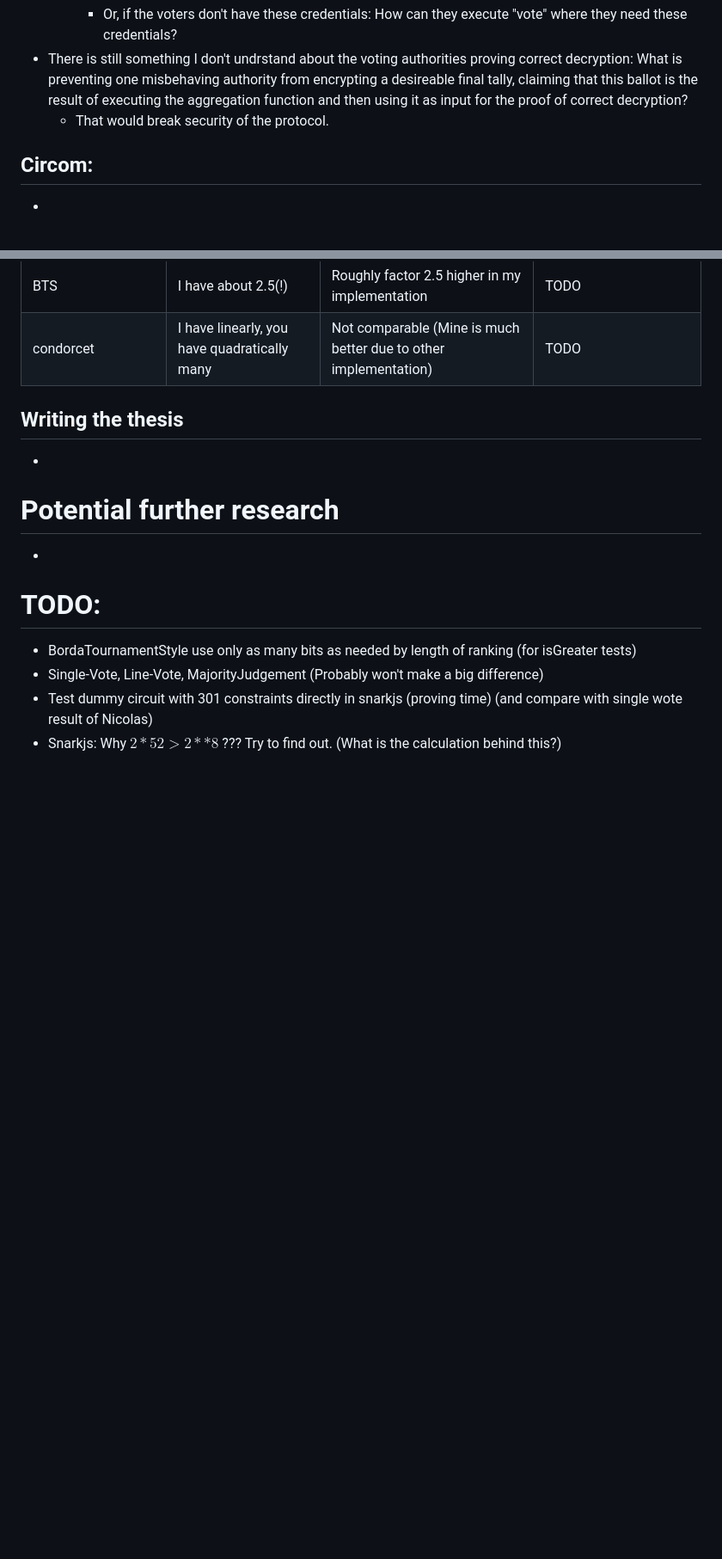
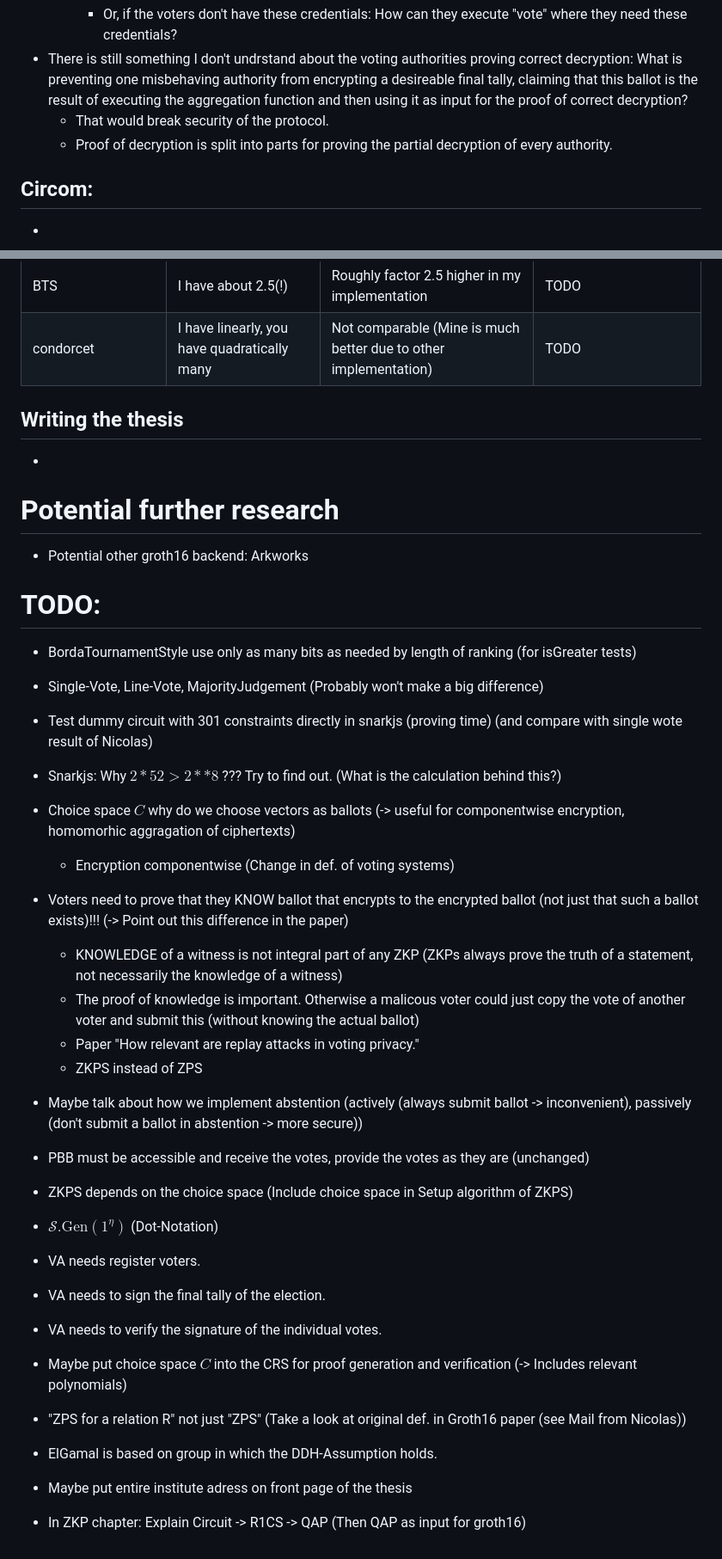
Before and after one commit to Sandbox47/upgraded-ballotsnarks, a Markdown page: meetings/M_2025-02-24.md, 2 parts joined by grey strips. Shown: that part at 86% size. Drawn GitHub-style; blank space fills up the shorter version.

Commit message:
Meeting notes

```diff
--- a/meetings/M_2025-02-24.md
+++ b/meetings/M_2025-02-24.md
@@ -15,6 +17,7 @@
         - Or, if the voters don't have these credentials: How can they execute "vote" where they need these credentials?
 - There is still something I don't undrstand about the voting authorities proving correct decryption: What is preventing one misbehaving authority from encrypting a desireable final tally, claiming that this ballot is the result of executing the aggregation function and then using it as input for the proof of correct decryption?
     - That would break security of the protocol.
+    - Proof of decryption is split into parts for proving the partial decryption of every authority.
 
 ## Circom:
 -
@@ -52,10 +55,31 @@ Comparison Voting Circuit Benchmarks between mine and yours:
 -
 
 # Potential further research
--
+- Potential other groth16 backend: Arkworks
 
 # TODO:
 - BordaTournamentStyle use only as many bits as needed by length of ranking (for isGreater tests)
 - Single-Vote, Line-Vote, MajorityJudgement (Probably won't make a big difference)
 - Test dummy circuit with 301 constraints directly in snarkjs (proving time) (and compare with single wote result of Nicolas)
 - Snarkjs: Why $2*52 > 2**8$ ??? Try to find out. (What is the calculation behind this?)
+- Choice space $C$ why do we choose vectors as ballots (-> useful for componentwise encryption, homomorhic aggragation of ciphertexts)
+    - Encryption componentwise (Change in def. of voting systems)
+- Voters need to prove that they KNOW ballot that encrypts to the encrypted ballot (not just that such a ballot exists)!!! (-> Point out this difference in the paper)
+    - KNOWLEDGE of a witness is not integral part of any ZKP (ZKPs always prove the truth of a statement, not necessarily the knowledge of a witness)
+    - The proof of knowledge is important. Otherwise a malicous voter could just copy the vote of another voter and submit this (without knowing the actual ballot)
+    - Paper "How relevant are replay attacks in voting privacy."
+    - ZKPS instead of ZPS
+- Maybe talk about how we implement abstention (actively (always submit ballot -> inconvenient), passively (don't submit a ballot in abstention -> more secure))
+- PBB must be accessible and receive the votes, provide the votes as they are (unchanged)
+- ZKPS depends on the choice space (Include choice space in Setup algorithm of ZKPS)
+- $\mathcal{S}.\text{Gen}(1^\eta)$ (Dot-Notation)
+- VA needs register voters.
+- VA needs to sign the final tally of the election.
+- VA needs to verify the signature of the individual votes.
+- Maybe put choice space $C$ into the CRS for proof generation and verification (-> Includes relevant polynomials)
+- "ZPS for a relation R" not just "ZPS" (Take a look at original def. in Groth16 paper (see Mail from Nicolas))
+
+- ElGamal is based on group in which the DDH-Assumption holds.
+- Maybe put entire institute adress on front page of the thesis
+
+- In ZKP chapter: Explain Circuit -> R1CS -> QAP (Then QAP as input for groth16)
```
Also changed, not shown: other parts of meetings/M_2025-02-24.md (+3 -1 lines), meetings/M_2025-03-11.md (added).
